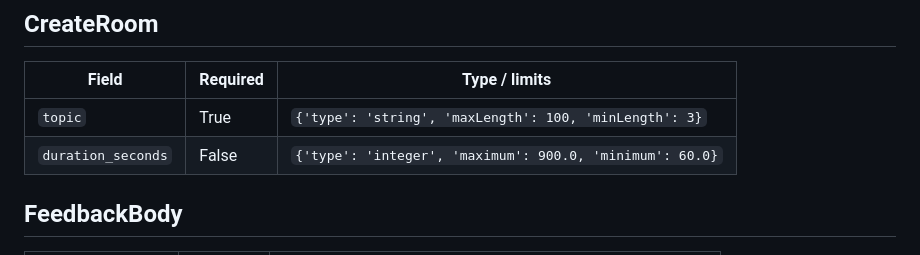
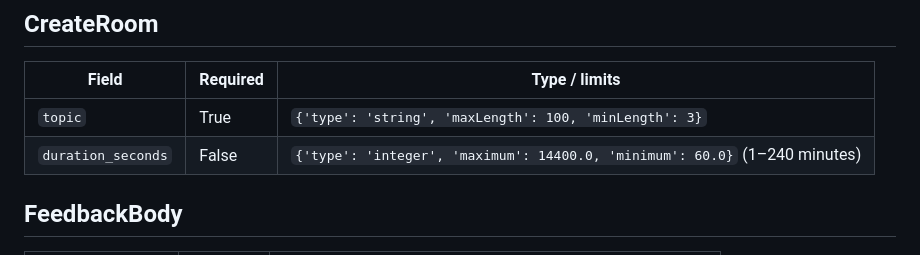
Before and after one commit to zamanuddinkhan/InterviewAce_AI, a Markdown page: docs/API.md, the part around the change. Rendered like a GitHub page.

Commit message:
Update duration_seconds limit to allow up to 240 minutes in API documentation

```diff
--- a/docs/API.md
+++ b/docs/API.md
@@ -489,7 +489,7 @@ Validation limits are included below. Registration also enforces the shared pass
 | Field | Required | Type / limits |
 | --- | --- | --- |
 | `topic` | True | `{'type': 'string', 'maxLength': 100, 'minLength': 3}` |
-| `duration_seconds` | False | `{'type': 'integer', 'maximum': 900.0, 'minimum': 60.0}` |
+| `duration_seconds` | False | `{'type': 'integer', 'maximum': 14400.0, 'minimum': 60.0}` (1–240 minutes) |
 
 ## FeedbackBody
 
```
